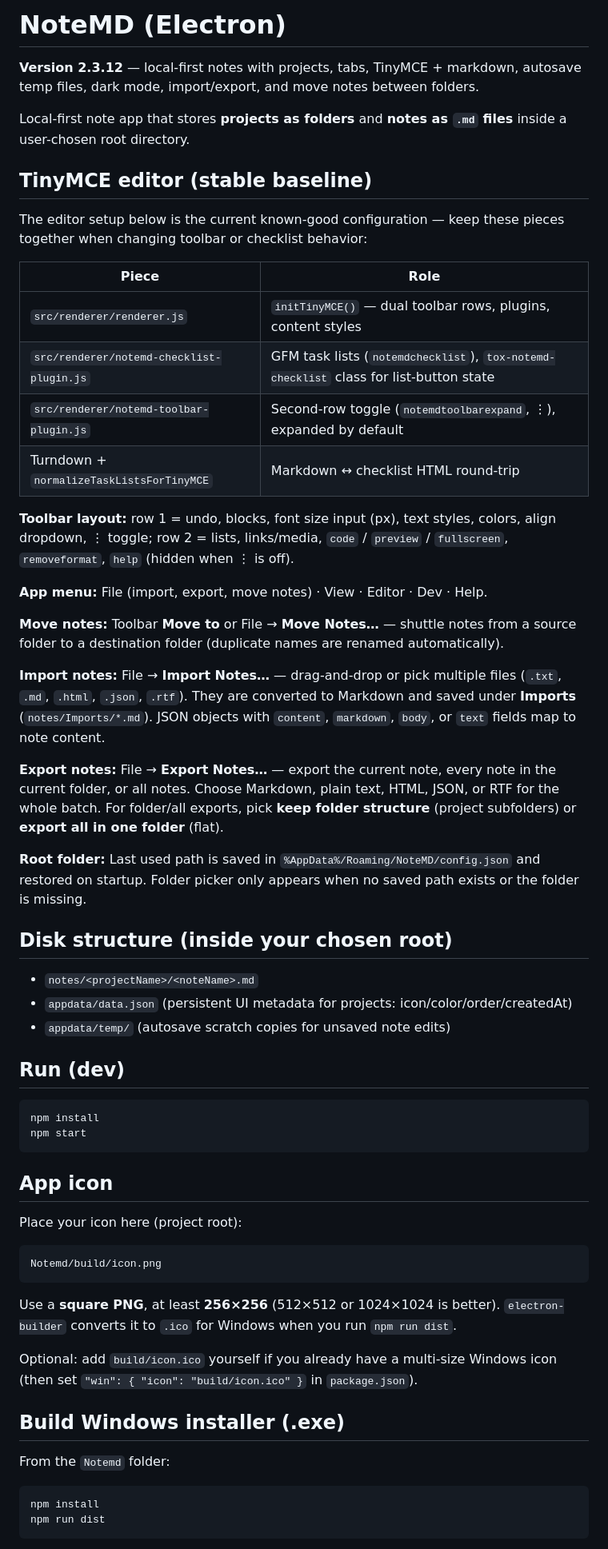
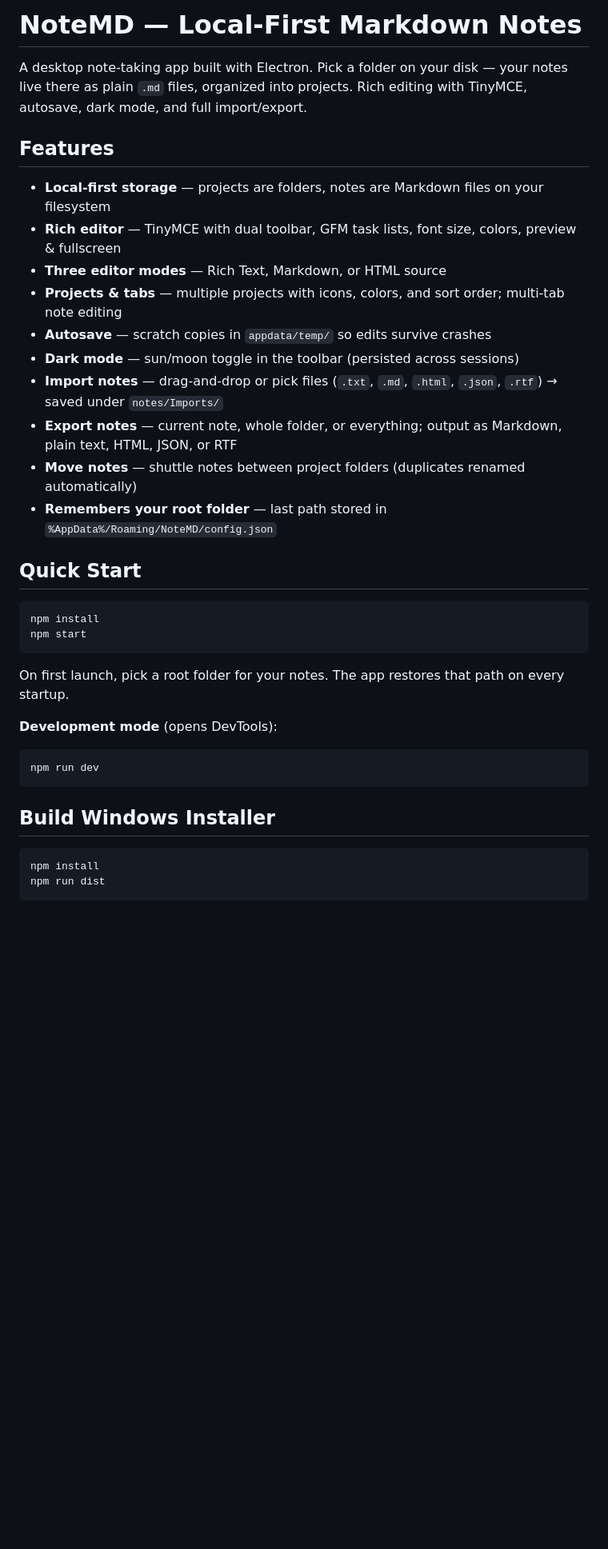
Before and after one commit to RuzzBlue/NoteMD, a Markdown page: README.md, the part around one of its changes. Shown at 80% size. Drawn GitHub-style; blank space fills up the shorter version.

````diff
--- a/README.md
+++ b/README.md
@@ -1,59 +1,36 @@
-# NoteMD (Electron)
+# NoteMD — Local-First Markdown Notes
 
-**Version 2.3.12** — local-first notes with projects, tabs, TinyMCE + markdown, autosave temp files, dark mode, import/export, and move notes between folders.
+A desktop note-taking app built with Electron. Pick a folder on your disk — your notes live there as plain `.md` files, organized into projects. Rich editing with TinyMCE, autosave, dark mode, and full import/export.
 
-Local-first note app that stores **projects as folders** and **notes as `.md` files** inside a user-chosen root directory.
+## Features
 
-## TinyMCE editor (stable baseline)
+- **Local-first storage** — projects are folders, notes are Markdown files on your filesystem
+- **Rich editor** — TinyMCE with dual toolbar, GFM task lists, font size, colors, preview & fullscreen
+- **Three editor modes** — Rich Text, Markdown, or HTML source
+- **Projects & tabs** — multiple projects with icons, colors, and sort order; multi-tab note editing
+- **Autosave** — scratch copies in `appdata/temp/` so edits survive crashes
+- **Dark mode** — sun/moon toggle in the toolbar (persisted across sessions)
+- **Import notes** — drag-and-drop or pick files (`.txt`, `.md`, `.html`, `.json`, `.rtf`) → saved under `notes/Imports/`
+- **Export notes** — current note, whole folder, or everything; output as Markdown, plain text, HTML, JSON, or RTF
+- **Move notes** — shuttle notes between project folders (duplicates renamed automatically)
+- **Remembers your root folder** — last path stored in `%AppData%/Roaming/NoteMD/config.json`
 
-The editor setup below is the current known-good configuration — keep these pieces together when changing toolbar or checklist behavior:
-
-| Piece | Role |
-|--------|------|
-| `src/renderer/renderer.js` | `initTinyMCE()` — dual toolbar rows, plugins, content styles |
-| `src/renderer/notemd-checklist-plugin.js` | GFM task lists (`notemdchecklist`), `tox-notemd-checklist` class for list-button state |
-| `src/renderer/notemd-toolbar-plugin.js` | Second-row toggle (`notemdtoolbarexpand`, ⋮), expanded by default |
-| Turndown + `normalizeTaskListsForTinyMCE` | Markdown ↔ checklist HTML round-trip |
-
-**Toolbar layout:** row 1 = undo, blocks, font size input (px), text styles, colors, align dropdown, ⋮ toggle; row 2 = lists, links/media, `code` / `preview` / `fullscreen`, `removeformat`, `help` (hidden when ⋮ is off).
-
-**App menu:** File (import, export, move notes) · View · Editor · Dev · Help.
-
-**Move notes:** Toolbar **Move to** or File → **Move Notes…** — shuttle notes from a source folder to a destination folder (duplicate names are renamed automatically).
-
-**Import notes:** File → **Import Notes…** — drag-and-drop or pick multiple files (`.txt`, `.md`, `.html`, `.json`, `.rtf`). They are converted to Markdown and saved under **Imports** (`notes/Imports/*.md`). JSON objects with `content`, `markdown`, `body`, or `text` fields map to note content.
-
-**Export notes:** File → **Export Notes…** — export the current note, every note in the current folder, or all notes. Choose Markdown, plain text, HTML, JSON, or RTF for the whole batch. For folder/all exports, pick **keep folder structure** (project subfolders) or **export all in one folder** (flat).
-
-**Root folder:** Last used path is saved in `%AppData%/Roaming/NoteMD/config.json` and restored on startup. Folder picker only appears when no saved path exists or the folder is missing.
-## Disk structure (inside your chosen root)
-
-- `notes/<projectName>/<noteName>.md`
-- `appdata/data.json` (persistent UI metadata for projects: icon/color/order/createdAt)
-- `appdata/temp/` (autosave scratch copies for unsaved note edits)
-
-## Run (dev)
+## Quick Start
 
 ```bash
 npm install
 npm start
 ```
 
-## App icon
+On first launch, pick a root folder for your notes. The app restores that path on every startup.
 
-Place your icon here (project root):
+**Development mode** (opens DevTools):
 
-```
-Notemd/build/icon.png
+```bash
+npm run dev
 ```
 
-Use a **square PNG**, at least **256×256** (512×512 or 1024×1024 is better). `electron-builder` converts it to `.ico` for Windows when you run `npm run dist`.
-
-Optional: add `build/icon.ico` yourself if you already have a multi-size Windows icon (then set `"win": { "icon": "build/icon.ico" }` in `package.json`).
-
-## Build Windows installer (.exe)
-
-From the `Notemd` folder:
+## Build Windows Installer
 
 ```bash
 npm install
````
Also changed, not shown: other parts of README.md (+82 -15 lines).
